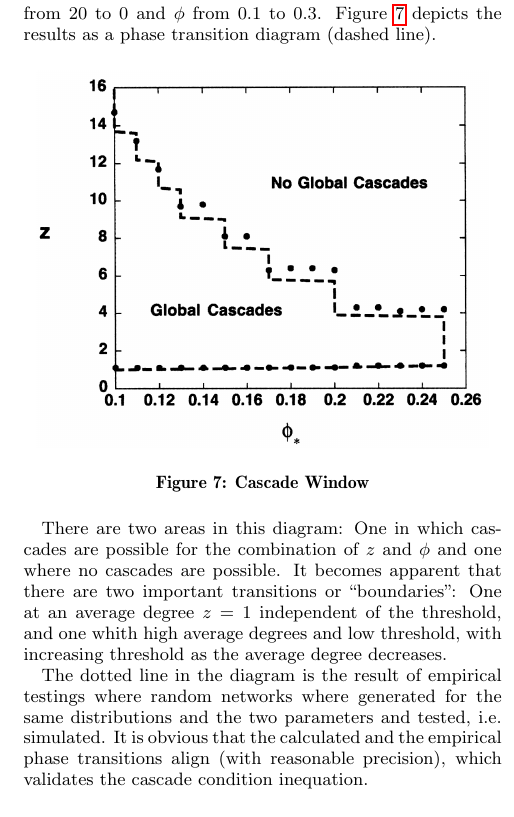
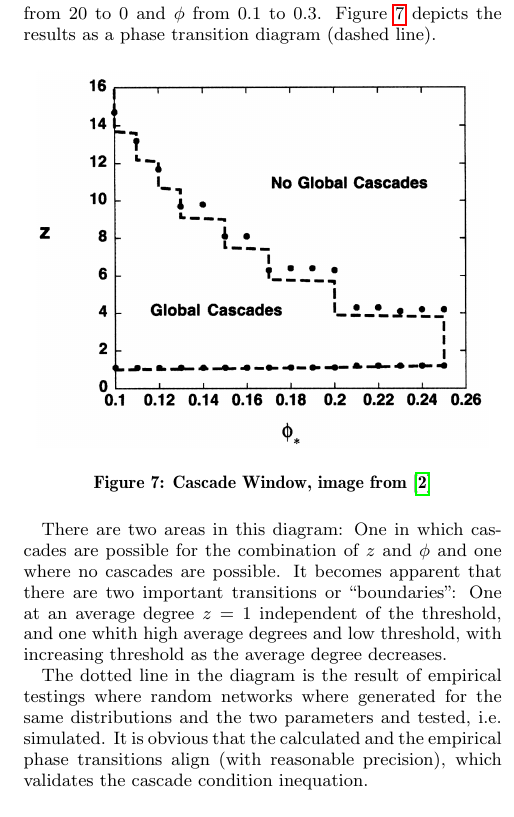
Before and after one commit to turbopope/nss, a LaTeX paper (paper/paper.tex): part of one column of page 4 of 5, cut so that both start at the same text. Compiled offline with pdfLaTeX.

Commit message:
Original graph do not steal

```diff
--- a/paper/paper.tex
+++ b/paper/paper.tex
@@ -216,7 +216,7 @@ Watts tested this condition for these distributions for $z$ from $20$ to $0$ and
 \begin{figure}[h!]
   \centering
   \includegraphics[width=0.45\textwidth]{img/cascade-regimes.png}
-  \caption{Cascade Window}
+  \caption{Cascade Window, image from \cite{simplemodel}}
   \label{fig:cascade-window}
 \end{figure}
 
```
